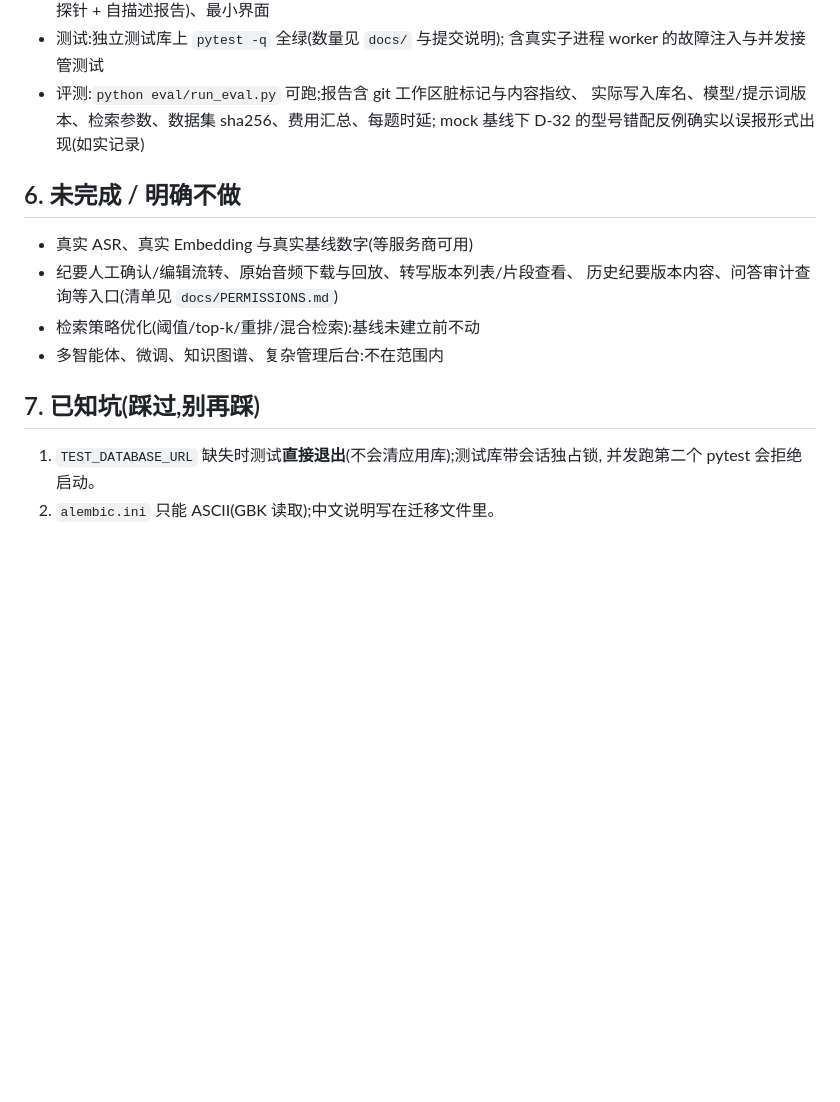
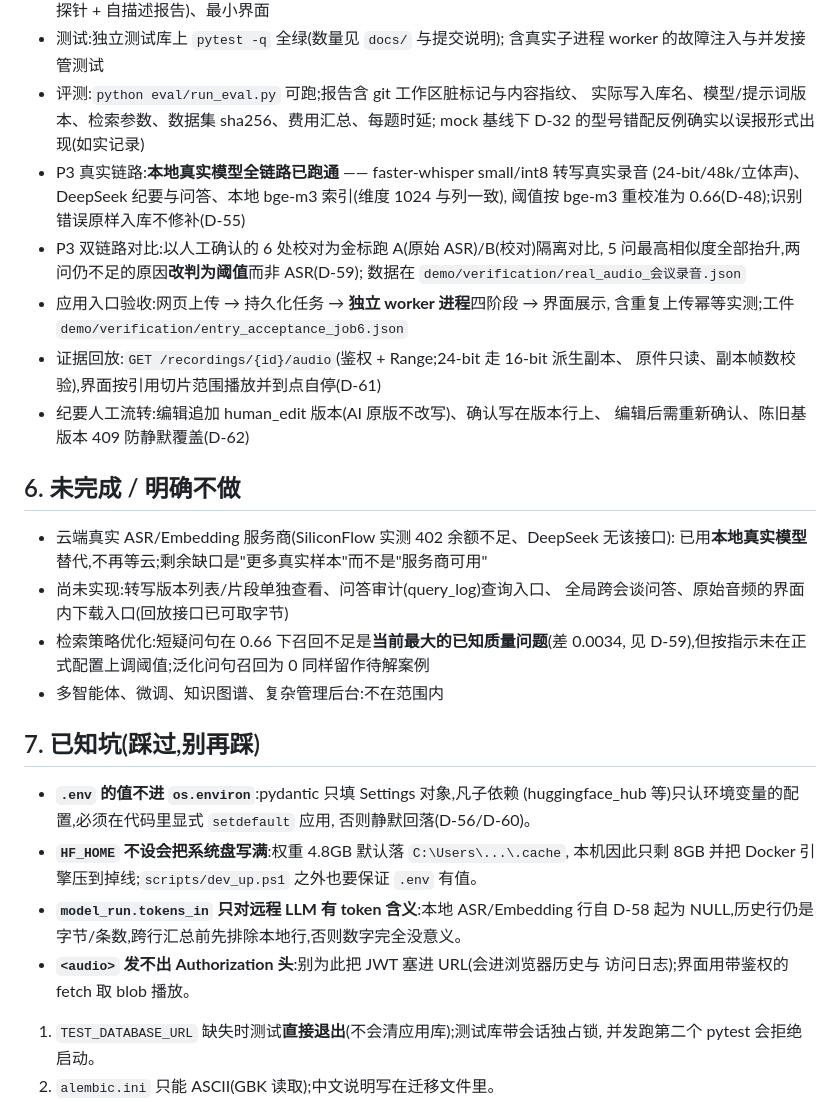
Before and after one commit to Wang-Jin-Xing/meeting-evidence-qa, a Markdown page: docs/HANDOFF.md, the part around the change. Drawn GitHub-style; blank space fills up the shorter version.

Commit message:
HANDOFF 跟进: 记录真实链路/双链路/回放/纪要流转完成情况,并补四条本轮踩过的坑

```diff
--- a/docs/HANDOFF.md
+++ b/docs/HANDOFF.md
@@ -98,16 +98,39 @@ top1 均命中证据句(相似度 0.71~0.82,无答案探针最高 0.55)——
 - 评测:`python eval/run_eval.py` 可跑;报告含 git 工作区脏标记与内容指纹、
   实际写入库名、模型/提示词版本、检索参数、数据集 sha256、费用汇总、每题时延;
   mock 基线下 D-32 的型号错配反例确实以误报形式出现(如实记录)
+- P3 真实链路:**本地真实模型全链路已跑通** —— faster-whisper small/int8 转写真实录音
+  (24-bit/48k/立体声)、DeepSeek 纪要与问答、本地 bge-m3 索引(维度 1024 与列一致),
+  阈值按 bge-m3 重校准为 0.66(D-48);识别错误原样入库不修补(D-55)
+- P3 双链路对比:以人工确认的 6 处校对为金标跑 A(原始 ASR)/B(校对)隔离对比,
+  5 问最高相似度全部抬升,两问仍不足的原因**改判为阈值**而非 ASR(D-59);
+  数据在 `demo/verification/real_audio_会议录音.json`
+- 应用入口验收:网页上传 → 持久化任务 → **独立 worker 进程**四阶段 → 界面展示,
+  含重复上传幂等实测;工件 `demo/verification/entry_acceptance_job6.json`
+- 证据回放:`GET /recordings/{id}/audio`(鉴权 + Range;24-bit 走 16-bit 派生副本、
+  原件只读、副本帧数校验),界面按引用切片范围播放并到点自停(D-61)
+- 纪要人工流转:编辑追加 human_edit 版本(AI 原版不改写)、确认写在版本行上、
+  编辑后需重新确认、陈旧基版本 409 防静默覆盖(D-62)
 
 ## 6. 未完成 / 明确不做
 
-- 真实 ASR、真实 Embedding 与真实基线数字(等服务商可用)
-- 纪要人工确认/编辑流转、原始音频下载与回放、转写版本列表/片段查看、
-  历史纪要版本内容、问答审计查询等入口(清单见 `docs/PERMISSIONS.md`)
-- 检索策略优化(阈值/top-k/重排/混合检索):基线未建立前不动
+- 云端真实 ASR/Embedding 服务商(SiliconFlow 实测 402 余额不足、DeepSeek 无该接口):
+  已用**本地真实模型**替代,不再等云;剩余缺口是"更多真实样本"而不是"服务商可用"
+- 尚未实现:转写版本列表/片段单独查看、问答审计(query_log)查询入口、
+  全局跨会谈问答、原始音频的界面内下载入口(回放接口已可取字节)
+- 检索策略优化:短疑问句在 0.66 下召回不足是**当前最大的已知质量问题**(差 0.0034,
+  见 D-59),但按指示未在正式配置上调阈值;泛化问句召回为 0 同样留作待解案例
 - 多智能体、微调、知识图谱、复杂管理后台:不在范围内
 
 ## 7. 已知坑(踩过,别再踩)
+- **`.env` 的值不进 `os.environ`**:pydantic 只填 Settings 对象,凡子依赖
+  (huggingface_hub 等)只认环境变量的配置,必须在代码里显式 `setdefault` 应用,
+  否则静默回落(D-56/D-60)。
+- **`HF_HOME` 不设会把系统盘写满**:权重 4.8GB 默认落 `C:\Users\...\.cache`,
+  本机因此只剩 8GB 并把 Docker 引擎压到掉线;`scripts/dev_up.ps1` 之外也要保证 `.env` 有值。
+- **`model_run.tokens_in` 只对远程 LLM 有 token 含义**:本地 ASR/Embedding 行自 D-58
+  起为 NULL,历史行仍是字节/条数,跨行汇总前先排除本地行,否则数字完全没意义。
+- **`<audio>` 发不出 Authorization 头**:别为此把 JWT 塞进 URL(会进浏览器历史与
+  访问日志);界面用带鉴权的 fetch 取 blob 播放。
 
 1. `TEST_DATABASE_URL` 缺失时测试**直接退出**(不会清应用库);测试库带会话独占锁,
    并发跑第二个 pytest 会拒绝启动。
```
